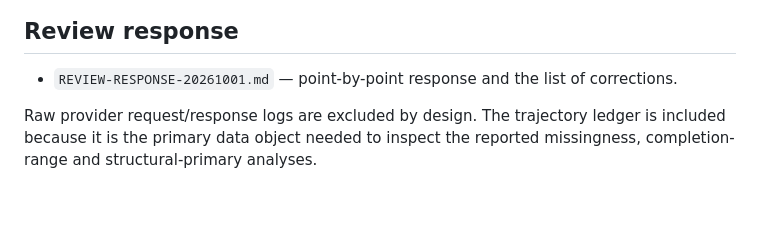
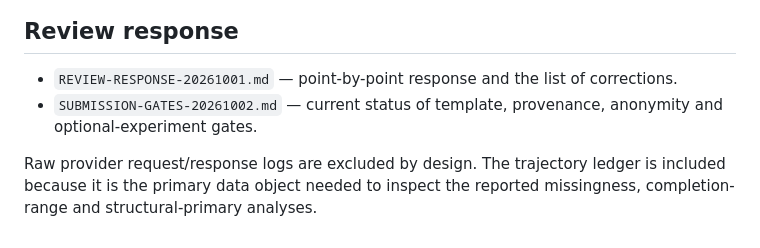
Before and after one commit to StephCpa/MA-collusion, a Markdown page: paper-materials/aamas2027/MATERIALS-MANIFEST.md, the part around the change. Drawn GitHub-style; blank space fills up the shorter version.

Commit message:
Record submission gate status

```diff
--- a/paper-materials/aamas2027/MATERIALS-MANIFEST.md
+++ b/paper-materials/aamas2027/MATERIALS-MANIFEST.md
@@ -55,6 +55,7 @@
 ## Review response
 
 - `REVIEW-RESPONSE-20261001.md` — point-by-point response and the list of corrections.
+- `SUBMISSION-GATES-20261002.md` — current status of template, provenance, anonymity and optional-experiment gates.
 
 Raw provider request/response logs are excluded by design. The trajectory
 ledger is included because it is the primary data object needed to inspect the
```
Also changed, not shown: paper-materials/aamas2027/SUBMISSION-GATES-20261002.md (added, +21 -0 lines).
